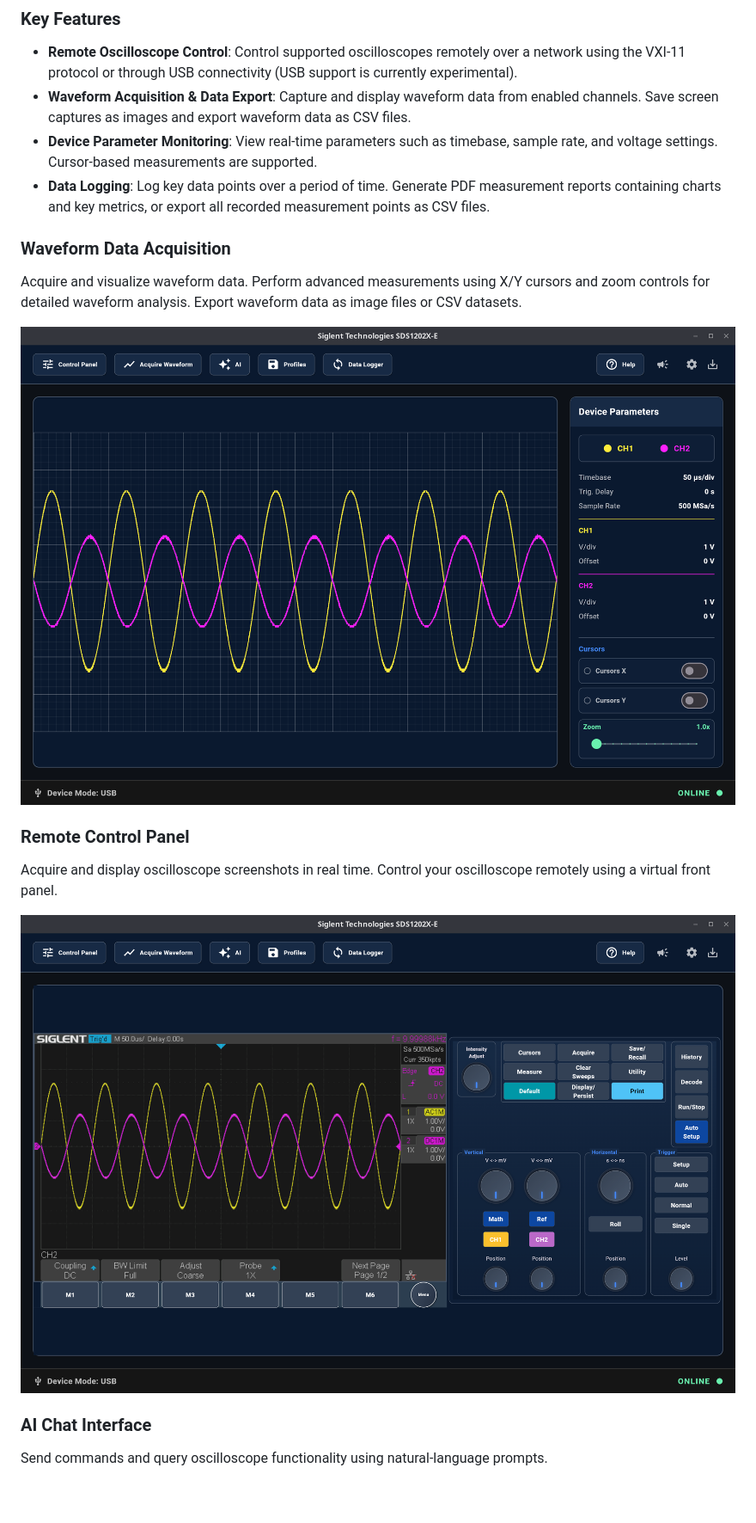
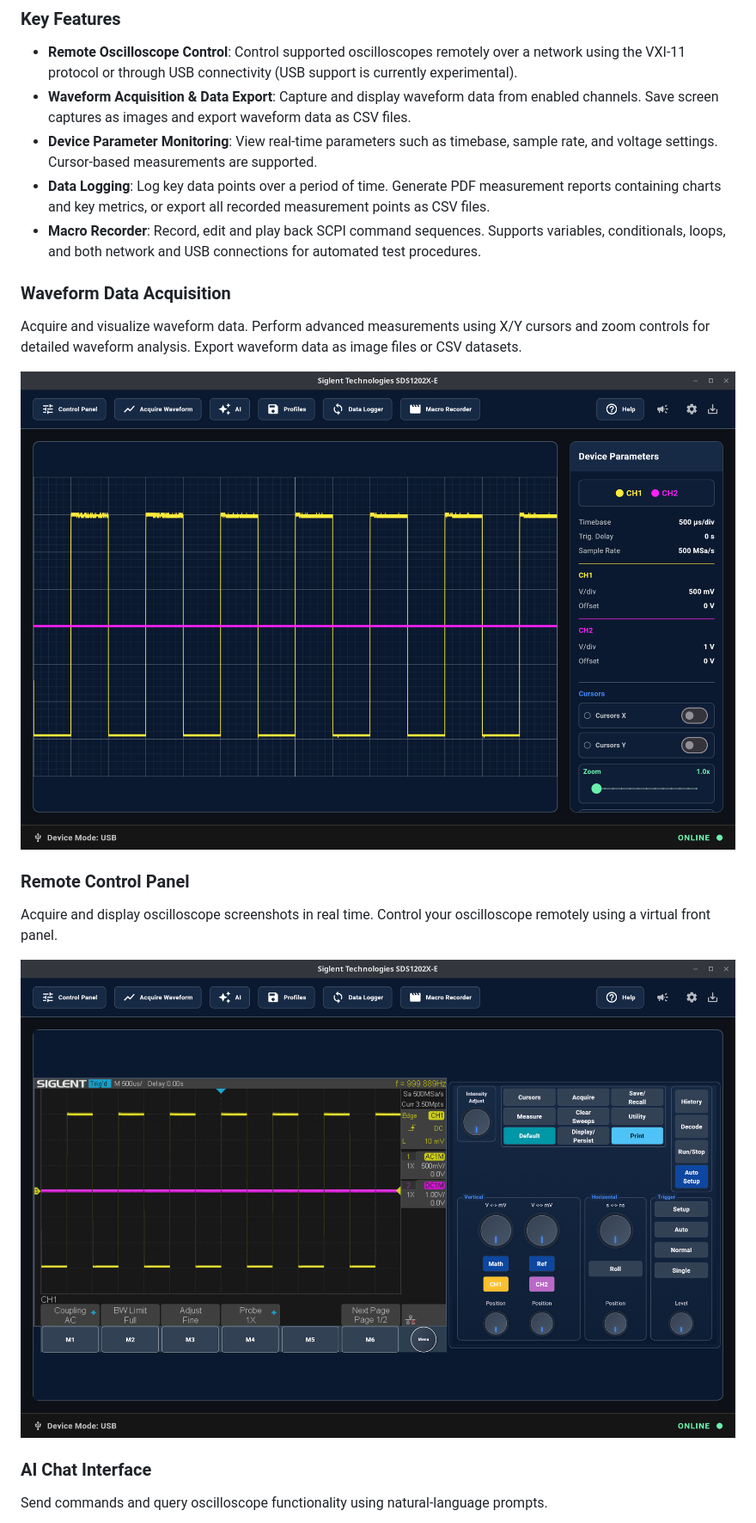
Before and after one commit to klumw/sdsremote, a Markdown page: README.md, the part around one of its changes. Shown at 86% size. GitHub-like rendering; pictures changed too: docs/sdsremote_cp.png, docs/sdsremote_wf.png; blank space fills up the shorter version.

```diff
--- a/README.md
+++ b/README.md
@@ -16,6 +16,7 @@ SDS-Remote enables remote control and AI-enhanced operation of Siglent SDS1202X-
 - **Waveform Acquisition & Data Export**: Capture and display waveform data from enabled channels. Save screen captures as images and export waveform data as CSV files.
 - **Device Parameter Monitoring**: View real-time parameters such as timebase, sample rate, and voltage settings. Cursor-based measurements are supported.
 - **Data Logging**: Log key data points over a period of time. Generate PDF measurement reports containing charts and key metrics, or export all recorded measurement points as CSV files.
+- **Macro Recorder**: Record, edit and play back SCPI command sequences. Supports variables, conditionals, loops, and both network and USB connections for automated test procedures.
 
 ### Waveform Data Acquisition
 
```
Also changed, not shown: other parts of README.md (+8 -0 lines), docs/manual.md (+10 -2 lines), docs/sdsremote_ai.png, docs/sdsremote_mr.png (added), 1 other file.
